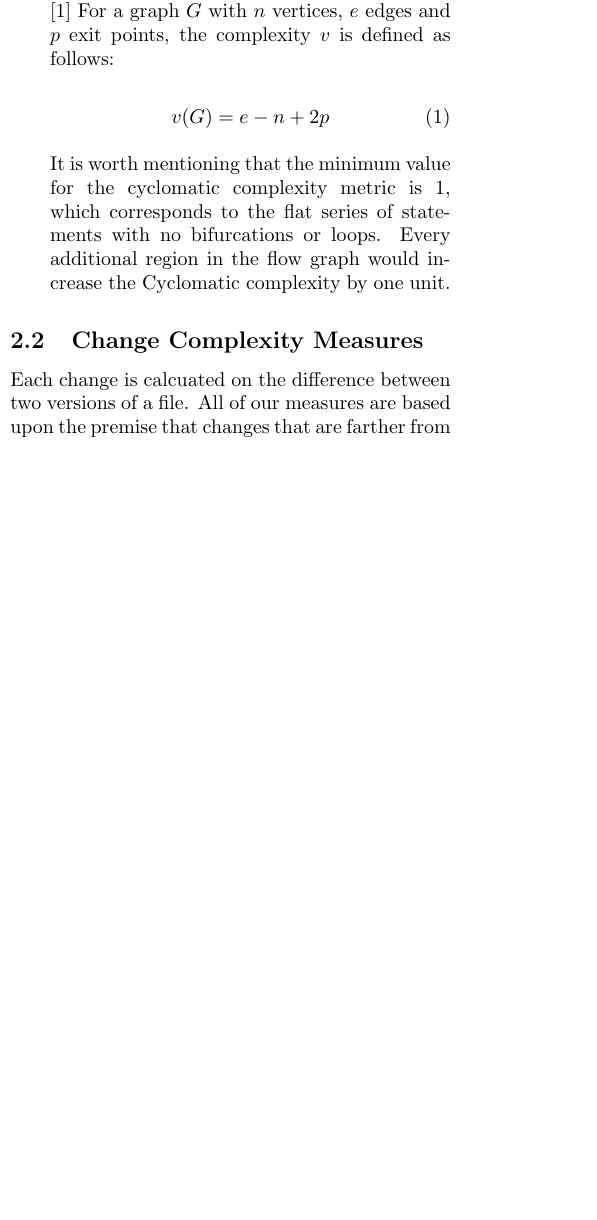
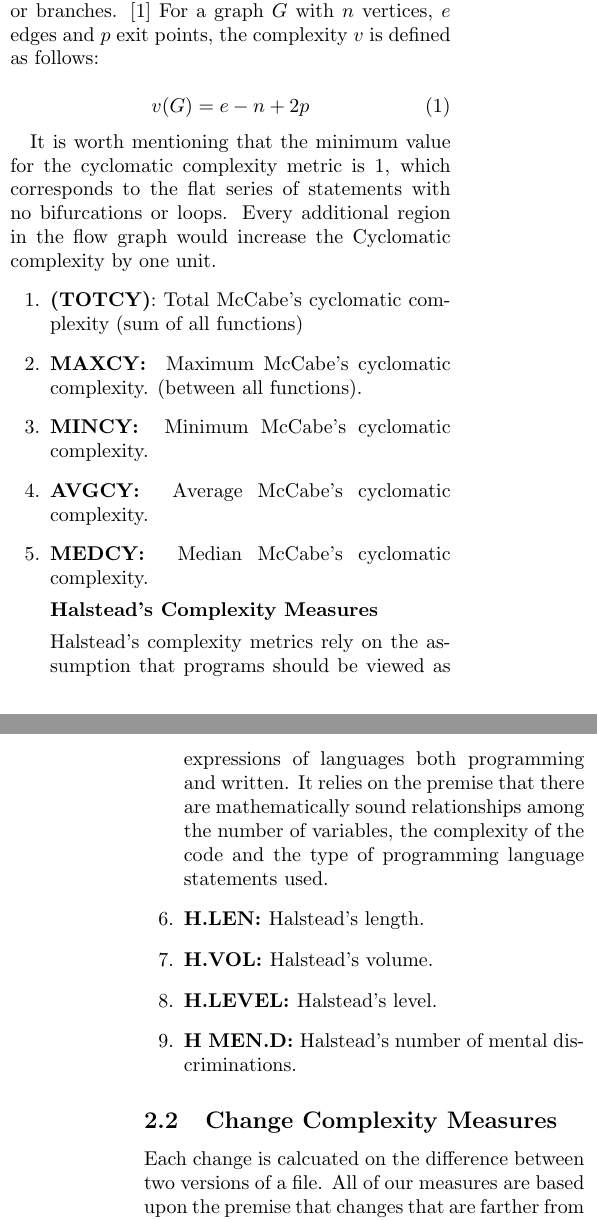
Before and after one commit to Sidharath/change_complexity, a LaTeX document (paper/paper.tex): part of one column of page 1 of 2 before the commit and two parts of the columns of pages 1 and 2 of 3 after it, the two joined at a grey line, cut so that both start at the same text, the shorter picture padded with empty space. Compiled offline with pdfLaTeX.

Commit message:
Added remaining traditional complexity measures

```diff
--- a/paper/paper.tex
+++ b/paper/paper.tex
@@ -35,3 +35,5 @@ best indicators of the complexity the changes to an evolving system.
 \section{Background and Measures}
 
 \subsection{Traditional Complexity Measures}
+{\bf{\emph{Metrics Related to Lines of Code}}}
+\newline
@@ -51,11 +66,28 @@ v(G)=e-n+2p
 \end{equation}
 
 It is worth mentioning that the minimum value for the cyclomatic complexity metric is 1, which corresponds to the flat series of statements with no bifurcations or loops. Every additional region in the flow graph would increase the Cyclomatic complexity by one unit.
+\begin{enumerate}
+\item{\bf{ (TOTCY)}}: Total McCabe's cyclomatic complexity (sum of all functions)
+\item{\bf{MAXCY: }} Maximum McCabe’s cyclomatic complexity. (between all functions).
+
+\item{\bf{MINCY: }} Minimum McCabe’s cyclomatic complexity.
+\item{\bf{AVGCY: }} Average McCabe’s cyclomatic complexity.
+\item{\bf{MEDCY: }} Median McCabe’s cyclomatic complexity.
+
+{\bf{Halstead's Complexity Measures}}
+
+Halstead’s complexity metrics rely on the assumption that programs should be viewed as expressions of languages both programming and written. It relies on the premise that there are mathematically sound relationships among the number of variables, the complexity of the code and the type of programming language statements used.
+
+\item{\bf{H.LEN: }}Halstead’s length.
+\item{\bf{H.VOL: }}Halstead's volume.
+
+\item{\bf{H.LEVEL: }}Halstead’s level.
+
+\item{\bf{H MEN.D: }}Halstead’s number of mental discriminations.
 
 
 
 \end{enumerate}
-
 
 \subsection{Change Complexity Measures}
 
```
Also changed, not shown: paper/paper.tex (19 more changed lines), 1 other file.
